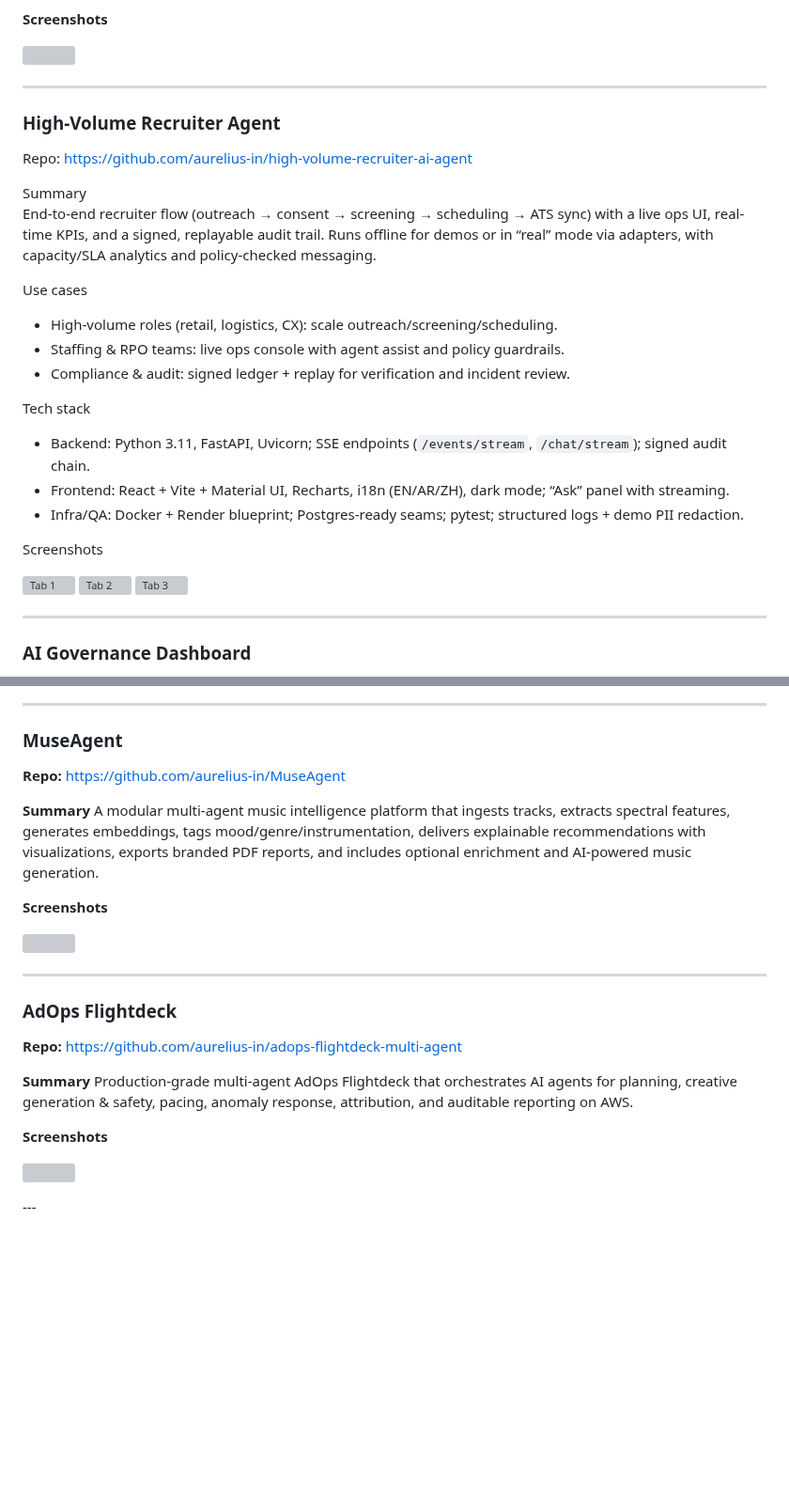
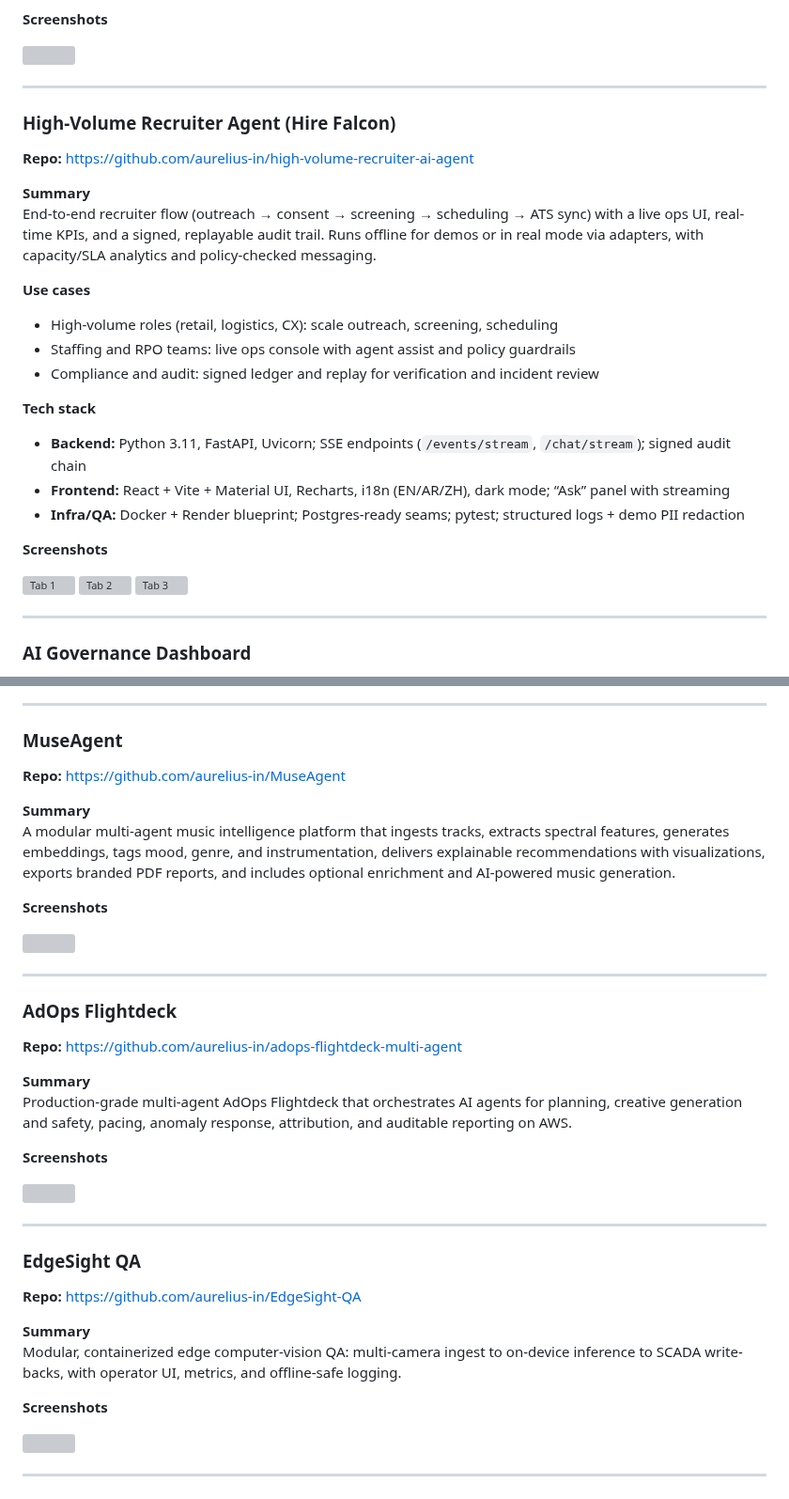
Before and after one commit to aurelius-in/agentic-portfolio, a Markdown page: README.md, 2 parts joined by grey strips. Shown at 94% size. Drawn GitHub-style; blank space fills up the shorter version; grey boxes are pictures that could not be loaded.

```diff
--- a/README.md
+++ b/README.md
@@ -134,22 +136,22 @@ Enterprise wellness platform with five agents (Companion, Recommendation, Risk D
 
 ---
 
-### High-Volume Recruiter Agent
+### High-Volume Recruiter Agent (Hire Falcon)
 
-Repo: https://github.com/aurelius-in/high-volume-recruiter-ai-agent
+**Repo:** https://github.com/aurelius-in/high-volume-recruiter-ai-agent
 
-Summary
-End-to-end recruiter flow (outreach → consent → screening → scheduling → ATS sync) with a live ops UI, real-time KPIs, and a signed, replayable audit trail. Runs offline for demos or in “real” mode via adapters, with capacity/SLA analytics and policy-checked messaging.
+**Summary**
+End-to-end recruiter flow (outreach → consent → screening → scheduling → ATS sync) with a live ops UI, real-time KPIs, and a signed, replayable audit trail. Runs offline for demos or in real mode via adapters, with capacity/SLA analytics and policy-checked messaging.
 
-Use cases
-- High-volume roles (retail, logistics, CX): scale outreach/screening/scheduling.
-- Staffing & RPO teams: live ops console with agent assist and policy guardrails.
-- Compliance & audit: signed ledger + replay for verification and incident review.
+**Use cases**
+- High-volume roles (retail, logistics, CX): scale outreach, screening, scheduling
+- Staffing and RPO teams: live ops console with agent assist and policy guardrails
+- Compliance and audit: signed ledger and replay for verification and incident review
 
-Tech stack
-- Backend: Python 3.11, FastAPI, Uvicorn; SSE endpoints (`/events/stream`, `/chat/stream`); signed audit chain.
-- Frontend: React + Vite + Material UI, Recharts, i18n (EN/AR/ZH), dark mode; “Ask” panel with streaming.
-- Infra/QA: Docker + Render blueprint; Postgres-ready seams; pytest; structured logs + demo PII redaction.
+**Tech stack**
+- **Backend:** Python 3.11, FastAPI, Uvicorn; SSE endpoints (`/events/stream`, `/chat/stream`); signed audit chain
+- **Frontend:** React + Vite + Material UI, Recharts, i18n (EN/AR/ZH), dark mode; “Ask” panel with streaming
+- **Infra/QA:** Docker + Render blueprint; Postgres-ready seams; pytest; structured logs + demo PII redaction
 
-Screenshots
+**Screenshots**
 
@@ -213,10 +215,10 @@ Multi-agent document analysis for regulatory compliance and business intelligenc
 
 ### MuseAgent
 
-**Repo:** [https://github.com/aurelius-in/MuseAgent](https://github.com/aurelius-in/MuseAgent)
+**Repo:** https://github.com/aurelius-in/MuseAgent
 
 **Summary**
-A modular multi-agent music intelligence platform that ingests tracks, extracts spectral features, generates embeddings, tags mood/genre/instrumentation, delivers explainable recommendations with visualizations, exports branded PDF reports, and includes optional enrichment and AI-powered music generation.
+A modular multi-agent music intelligence platform that ingests tracks, extracts spectral features, generates embeddings, tags mood, genre, and instrumentation, delivers explainable recommendations with visualizations, exports branded PDF reports, and includes optional enrichment and AI-powered music generation.
 
 **Screenshots**
 
@@ -228,10 +230,10 @@ A modular multi-agent music intelligence platform that ingests tracks, extracts
 
 ### AdOps Flightdeck
 
-**Repo:** [https://github.com/aurelius-in/adops-flightdeck-multi-agent](https://github.com/aurelius-in/adops-flightdeck-multi-agent)
+**Repo:** https://github.com/aurelius-in/adops-flightdeck-multi-agent
 
 **Summary**
-Production-grade multi-agent AdOps Flightdeck that orchestrates AI agents for planning, creative generation & safety, pacing, anomaly response, attribution, and auditable reporting on AWS.
+Production-grade multi-agent AdOps Flightdeck that orchestrates AI agents for planning, creative generation and safety, pacing, anomaly response, attribution, and auditable reporting on AWS.
 
 **Screenshots**
 
@@ -240,4 +242,20 @@ Production-grade multi-agent AdOps Flightdeck that orchestrates AI agents for pl
 </p>
+
+---
+
+### EdgeSight QA
+
+**Repo:** https://github.com/aurelius-in/EdgeSight-QA
+
+**Summary**
+Modular, containerized edge computer-vision QA: multi-camera ingest to on-device inference to SCADA write-backs, with operator UI, metrics, and offline-safe logging.
+
+**Screenshots**
+
+<p>
+  <img src="docs/images/esqa-preview.gif" width="49%">
+</p>
+
 ---
 
 ### Perception Lab
```
Also changed, not shown: other parts of README.md (+28 -16 lines).
